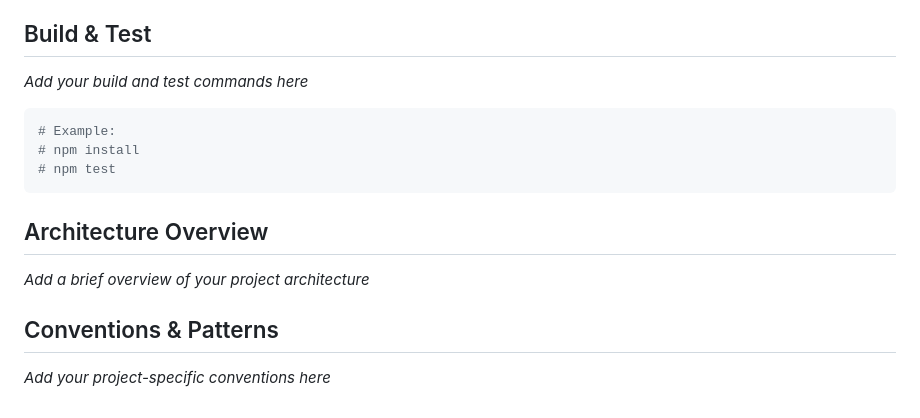
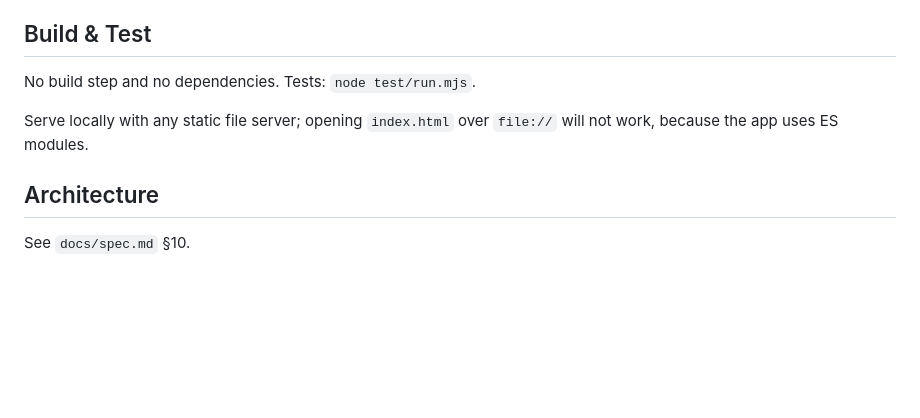
Before and after one commit to Thomas-Lundquist/mise, a Markdown page: CLAUDE.md, the part around the change. Drawn GitHub-style; blank space fills up the shorter version.

Commit message:
Replace the CLAUDE.md template stubs with the real commands
Three sections were unfilled scaffolding, and one was actively wrong: the
commented example suggested `npm install` / `npm test` for a project with no
package.json, whose tests run `node test/run.mjs`.

Co-Authored-By: Claude Opus 5 <noreply@anthropic.com>
Claude-Session: https://claude.ai/code/session_01JkaimEAmP7oMJiiTDjHcsH

````diff
--- a/CLAUDE.md
+++ b/CLAUDE.md
@@ -60,18 +60,11 @@ This protocol applies when ending a Beads implementation workflow. It is subordi
 
 ## Build & Test
 
-_Add your build and test commands here_
+No build step and no dependencies. Tests: `node test/run.mjs`.
 
-```bash
-# Example:
-# npm install
-# npm test
-```
+Serve locally with any static file server; opening `index.html` over `file://`
+will not work, because the app uses ES modules.
 
-## Architecture Overview
+## Architecture
 
-_Add a brief overview of your project architecture_
-
-## Conventions & Patterns
-
-_Add your project-specific conventions here_
+See `docs/spec.md` §10.
````
